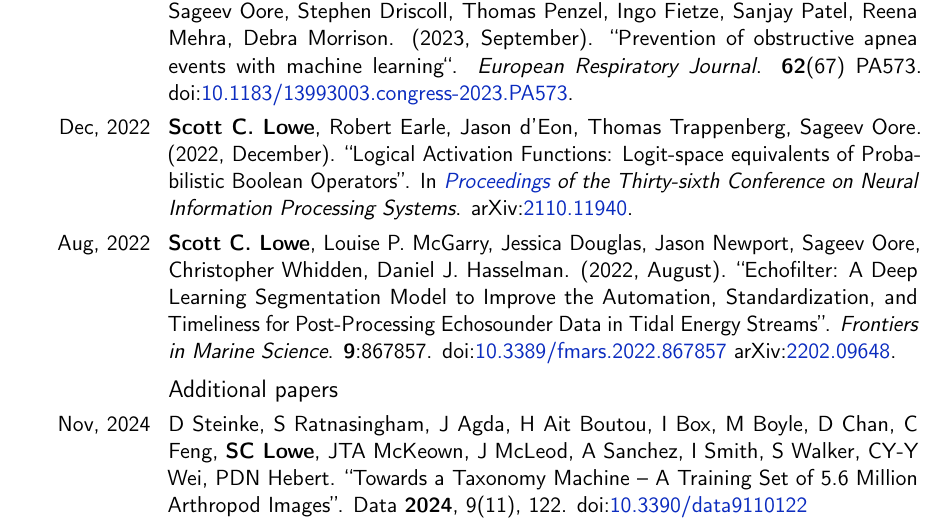
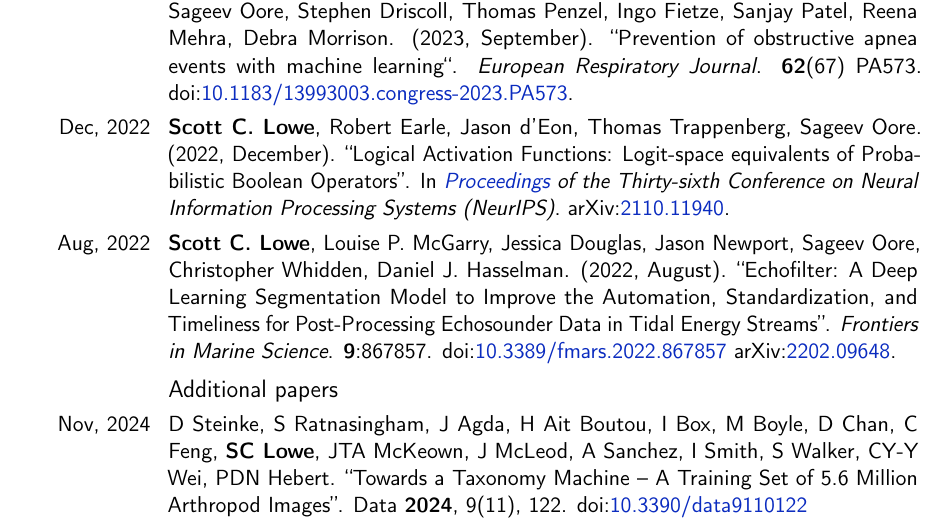
Before and after one commit to scottclowe/cv, a LaTeX CV (cv.tex): part of page 3 of 12, cut so that both start at the same text. Compiled offline with pdfLaTeX.

Commit message:
Add (NeurIPS)

```diff
--- a/cv.tex
+++ b/cv.tex
@@ -295,7 +295,7 @@
 
 \cvitem{Dec, 2022}{
   \textbf{Scott C. Lowe}, Robert Earle, Jason d'Eon, Thomas Trappenberg, Sageev Oore. (2022, December). ``Logical Activation Functions: Logit-space equivalents of Probabilistic Boolean Operators''.
-  In \emph{\href{https://papers.nips.cc/paper_files/paper/2022/hash/c05144b635df16ac9bbf8246bbbd55ca-Abstract-Conference.html}{Proceedings} of the Thirty-sixth Conference on Neural Information Processing Systems}.
+  In \emph{\href{https://papers.nips.cc/paper_files/paper/2022/hash/c05144b635df16ac9bbf8246bbbd55ca-Abstract-Conference.html}{Proceedings} of the Thirty-sixth Conference on Neural Information Processing Systems (NeurIPS)}.
   \arxiv{2110.11940}.
 }
 
```
